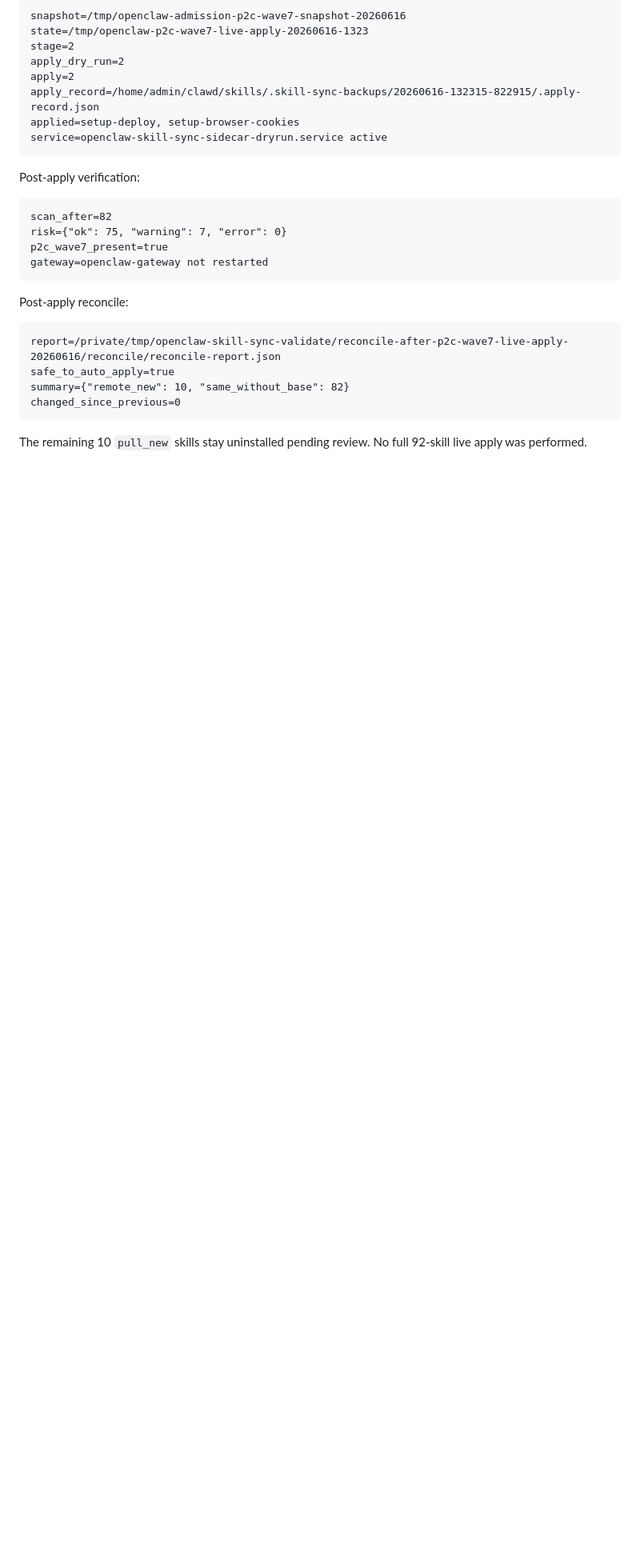
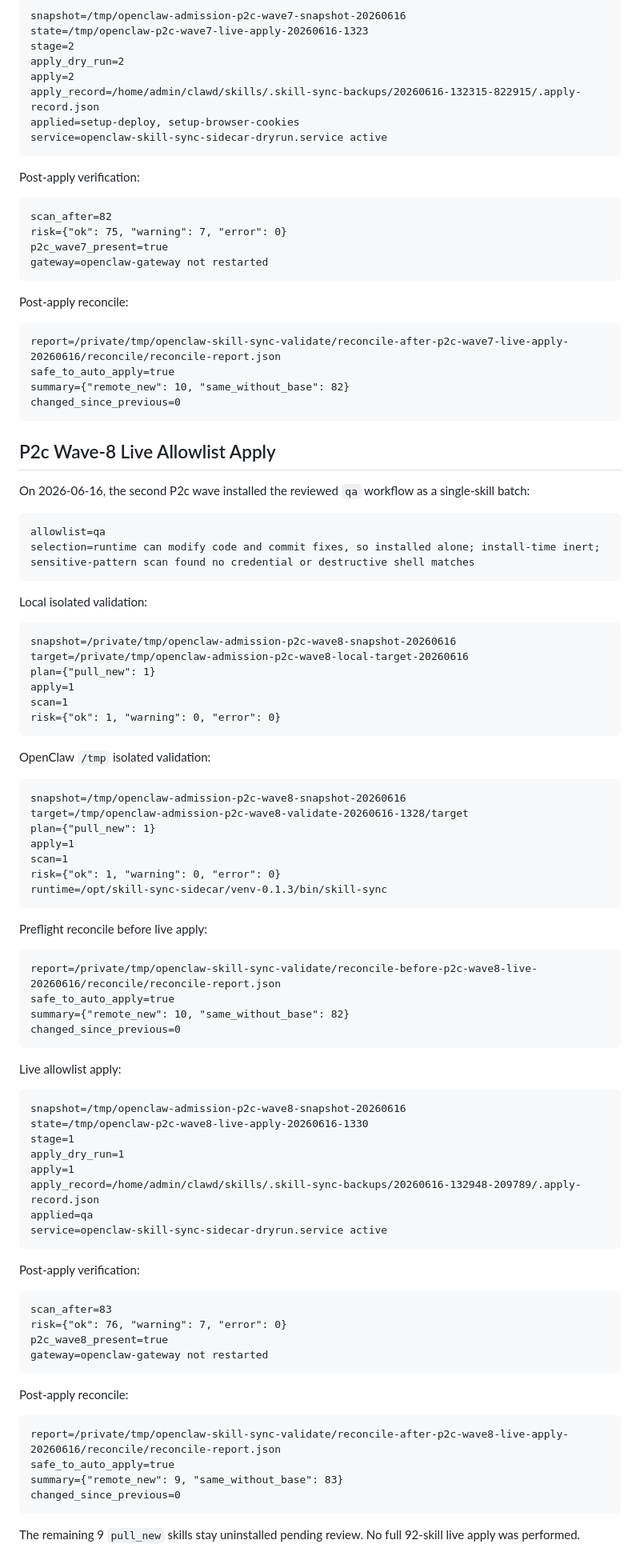
Before and after one commit to commiao/skill-sync-sidecar, a Markdown page: docs/openclaw-admission-20260615.md, the part around the change. Shown at 80% size. Rendered like a GitHub page; blank space fills up the shorter version.

Commit message:
Document OpenClaw P2c wave 8 live apply

````diff
--- a/docs/openclaw-admission-20260615.md
+++ b/docs/openclaw-admission-20260615.md
@@ -1497,4 +1497,76 @@ summary={"remote_new": 10, "same_without_base": 82}
 changed_since_previous=0
 ```
 
-The remaining 10 `pull_new` skills stay uninstalled pending review. No full 92-skill live apply was performed.
+## P2c Wave-8 Live Allowlist Apply
+
+On 2026-06-16, the second P2c wave installed the reviewed `qa` workflow as a single-skill batch:
+
+```text
+allowlist=qa
+selection=runtime can modify code and commit fixes, so installed alone; install-time inert; sensitive-pattern scan found no credential or destructive shell matches
+```
+
+Local isolated validation:
+
+```text
+snapshot=/private/tmp/openclaw-admission-p2c-wave8-snapshot-20260616
+target=/private/tmp/openclaw-admission-p2c-wave8-local-target-20260616
+plan={"pull_new": 1}
+apply=1
+scan=1
+risk={"ok": 1, "warning": 0, "error": 0}
+```
+
+OpenClaw `/tmp` isolated validation:
+
+```text
+snapshot=/tmp/openclaw-admission-p2c-wave8-snapshot-20260616
+target=/tmp/openclaw-admission-p2c-wave8-validate-20260616-1328/target
+plan={"pull_new": 1}
+apply=1
+scan=1
+risk={"ok": 1, "warning": 0, "error": 0}
+runtime=/opt/skill-sync-sidecar/venv-0.1.3/bin/skill-sync
+```
+
+Preflight reconcile before live apply:
+
+```text
+report=/private/tmp/openclaw-skill-sync-validate/reconcile-before-p2c-wave8-live-20260616/reconcile/reconcile-report.json
+safe_to_auto_apply=true
+summary={"remote_new": 10, "same_without_base": 82}
+changed_since_previous=0
+```
+
+Live allowlist apply:
+
+```text
+snapshot=/tmp/openclaw-admission-p2c-wave8-snapshot-20260616
+state=/tmp/openclaw-p2c-wave8-live-apply-20260616-1330
+stage=1
+apply_dry_run=1
+apply=1
+apply_record=/home/admin/clawd/skills/.skill-sync-backups/20260616-132948-209789/.apply-record.json
+applied=qa
+service=openclaw-skill-sync-sidecar-dryrun.service active
+```
+
+Post-apply verification:
+
+```text
+scan_after=83
+risk={"ok": 76, "warning": 7, "error": 0}
+p2c_wave8_present=true
+gateway=openclaw-gateway not restarted
+```
+
+Post-apply reconcile:
+
+```text
+report=/private/tmp/openclaw-skill-sync-validate/reconcile-after-p2c-wave8-live-apply-20260616/reconcile/reconcile-report.json
+safe_to_auto_apply=true
+summary={"remote_new": 9, "same_without_base": 83}
+changed_since_previous=0
+```
+
+The remaining 9 `pull_new` skills stay uninstalled pending review. No full 92-skill live apply was performed.
````
Also changed, not shown: docs/acceptance-report.md (+64 -1 lines), docs/operations.md (+20 -6 lines).
